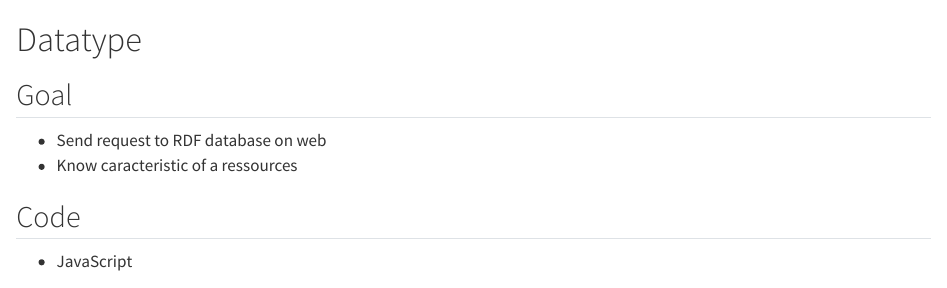
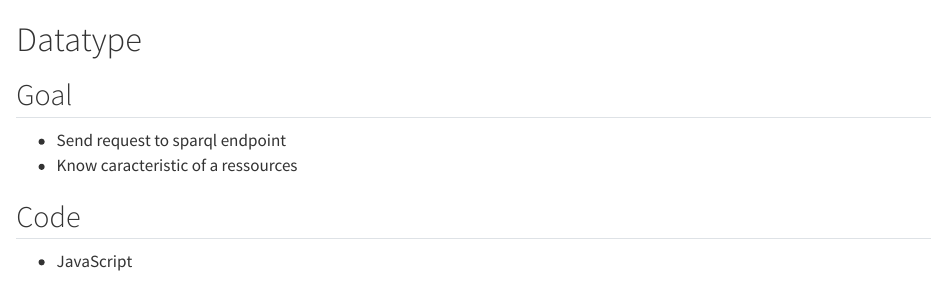
Before and after one commit to p2m2/DiscoveryWorkout, a Quarto document (gen_slides/_datatype_endpoint.qmd): the page in a window 1100 px wide, from its top. Rendered offline with R 4.5, knitr and Pandoc in place of Quarto, with nearby package versions; drawn as R Markdown's standard HTML page in place of the format the file asks for.

Commit message:
change rdf database by sparql endpoint

```diff
--- a/gen_slides/_datatype_endpoint.qmd
+++ b/gen_slides/_datatype_endpoint.qmd
@@ -1,7 +1,7 @@
 # Datatype
 
 ## Goal
-- Send request to RDF database on web
+- Send request to sparql endpoint
 - Know caracteristic of a ressources
 
 ## Code
```
